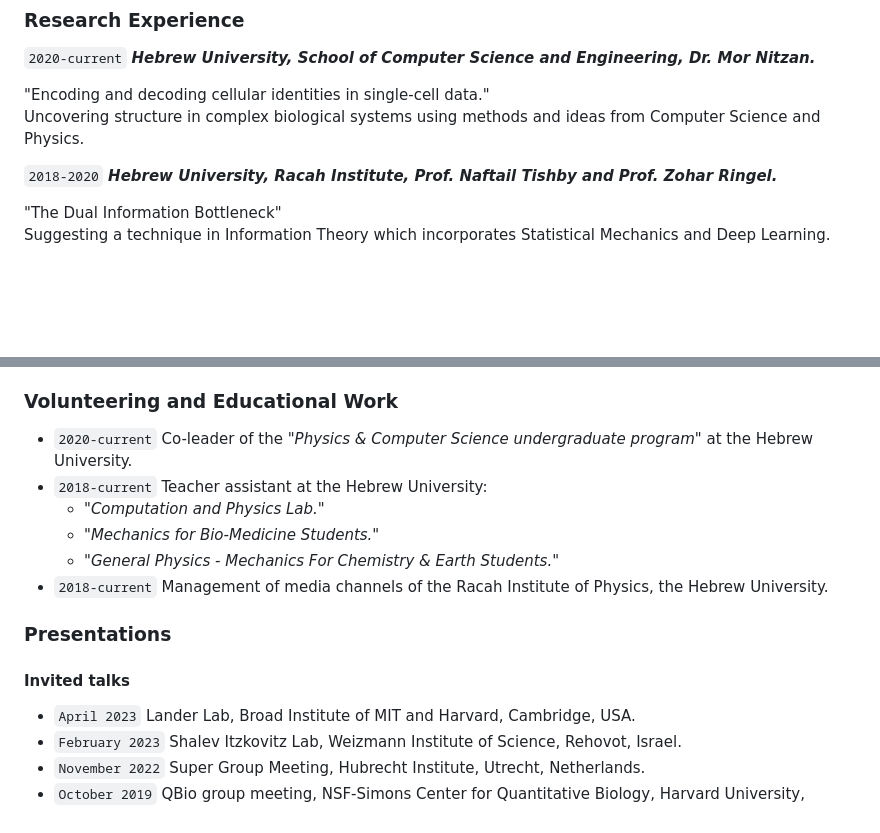
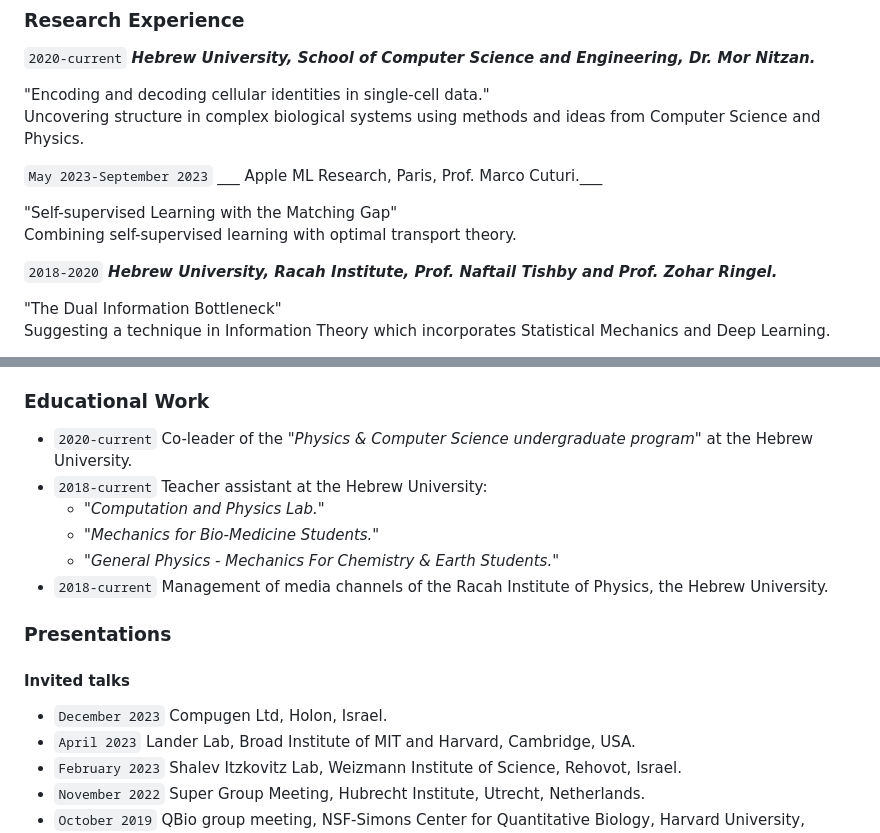
Before and after one commit to zoepiran/zp, a Markdown page: cv.md, 2 parts joined by grey strips. GitHub-like rendering; blank space fills up the shorter version.

Commit message:
cv update

```diff
--- a/cv.md
+++ b/cv.md
@@ -41,6 +41,12 @@ of Computer Science and Engineering, Dr. Mor Nitzan.___
 "Encoding and decoding cellular identities in single-cell data."\
 Uncovering structure in complex biological systems using methods and ideas from Computer Science and Physics.
 
+`May 2023-September 2023`
+___ Apple ML Research, Paris, Prof. Marco Cuturi.___
+
+"Self-supervised Learning with the Matching Gap"\
+Combining self-supervised learning with optimal transport theory.
+
 `2018-2020`
 ___Hebrew University, Racah Institute, Prof. Naftail Tishby and Prof. Zohar Ringel.___
 
@@ -66,7 +72,7 @@ Acquiring computational biology knowledge while performing big data analysis on
 - `2016-2018` Dean's Honors List, The Hebrew University, Jerusalem, Israel.
 
 
-### Volunteering and Educational Work
+### Educational Work
 - `2020-current` Co-leader of the *"Physics & Computer Science undergraduate program"* at the Hebrew University.
 - `2018-current` Teacher assistant at the Hebrew University:
     - *"Computation and Physics Lab."*
@@ -76,6 +82,7 @@ Acquiring computational biology knowledge while performing big data analysis on
 
 ### Presentations
 #### Invited talks
+- `December 2023` Compugen Ltd, Holon, Israel.
 - `April 2023` Lander Lab, Broad Institute of MIT and Harvard, Cambridge, USA.
 - `February 2023` Shalev Itzkovitz Lab, Weizmann Institute of Science, Rehovot, Israel.
 - `November 2022` Super Group Meeting, Hubrecht Institute,  Utrecht, Netherlands.
```
Also changed, not shown: other parts of cv.md (+1 -1 lines).
